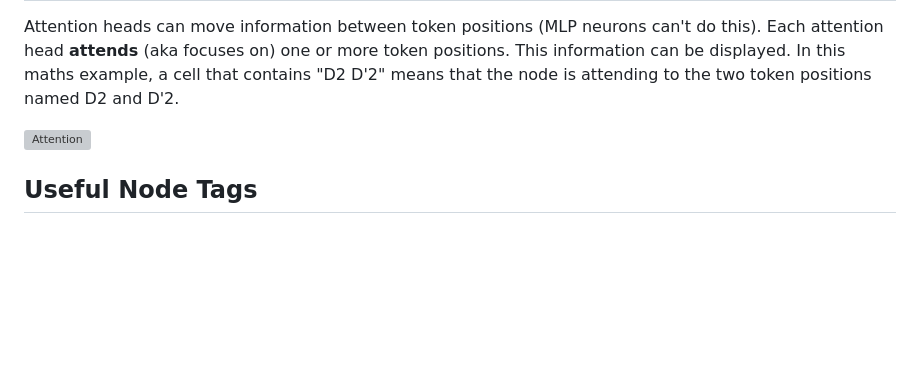
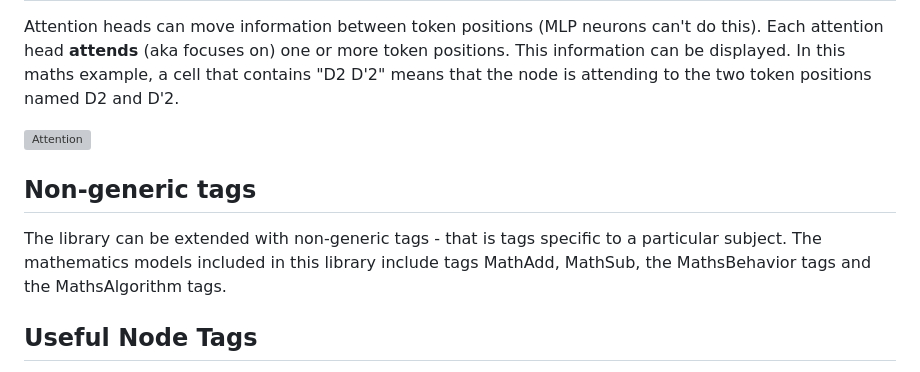
Before and after one commit to PhilipQuirke/quanta_maths, a Markdown page: useful_tags_readme.md, the part around the change. GitHub-like rendering; blank space fills up the shorter version; grey boxes are pictures that could not be loaded.

```diff
--- a/useful_tags_readme.md
+++ b/useful_tags_readme.md
@@ -42,6 +42,9 @@ In this maths example, a cell that contains "D2 D'2" means that the node is atte
 
 ![Attention](./assets/ins1_mix_d6_l3_h4_t40K_s372001AttentionBehaviorPerHead.svg?raw=true "Attention")
 
+## Non-generic tags
+The library can be extended with non-generic tags - that is tags specific to a particular subject. The mathematics models included in this library include tags MathAdd, MathSub, the MathsBehavior tags and the MathsAlgorithm tags.
+
 ## Useful Node Tags
 The list of useful nodes and the facts gathered about them (e.g. percentage failure, answer impact, attention) are saved to a JSON file:
 
```
